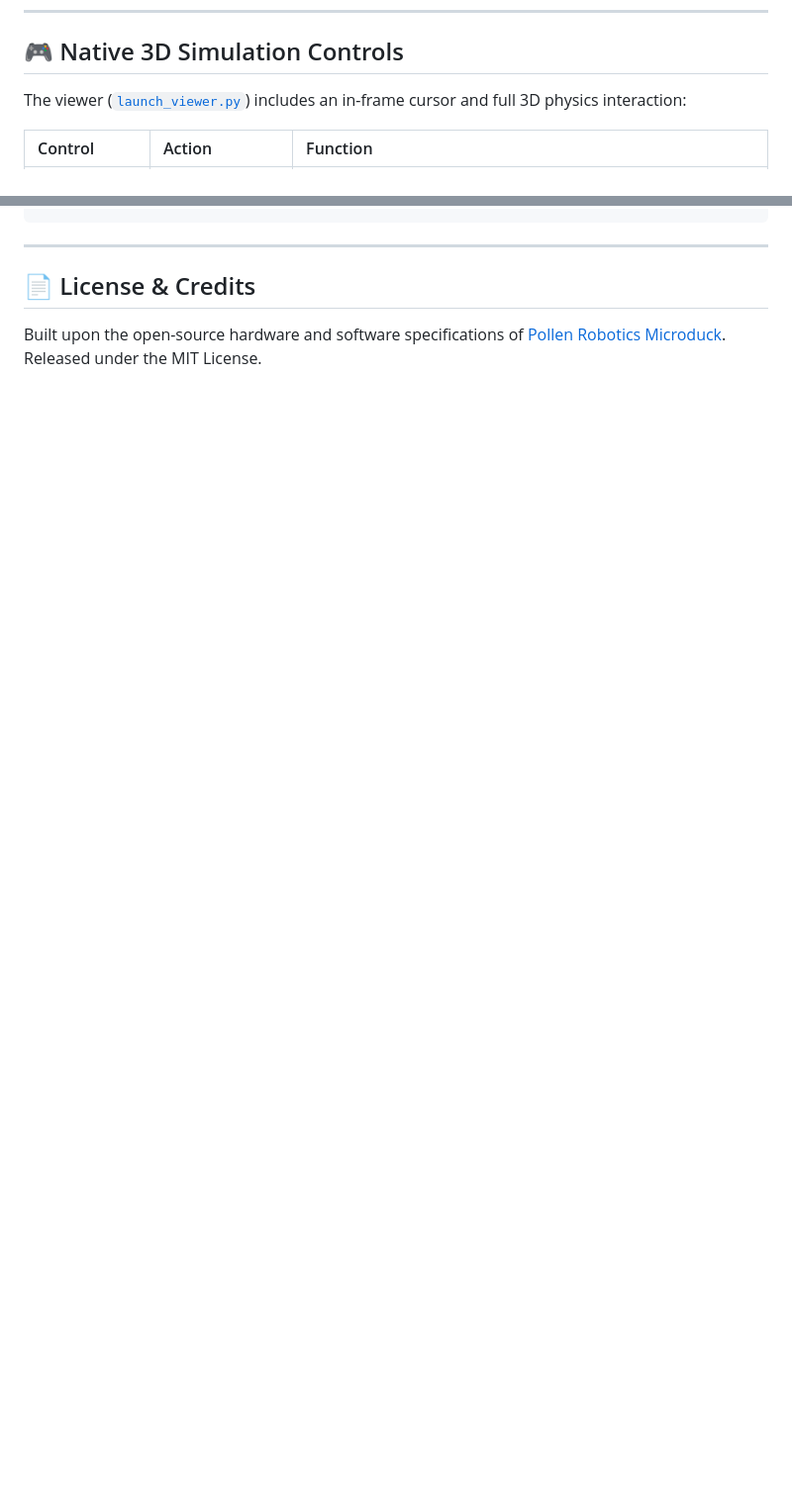
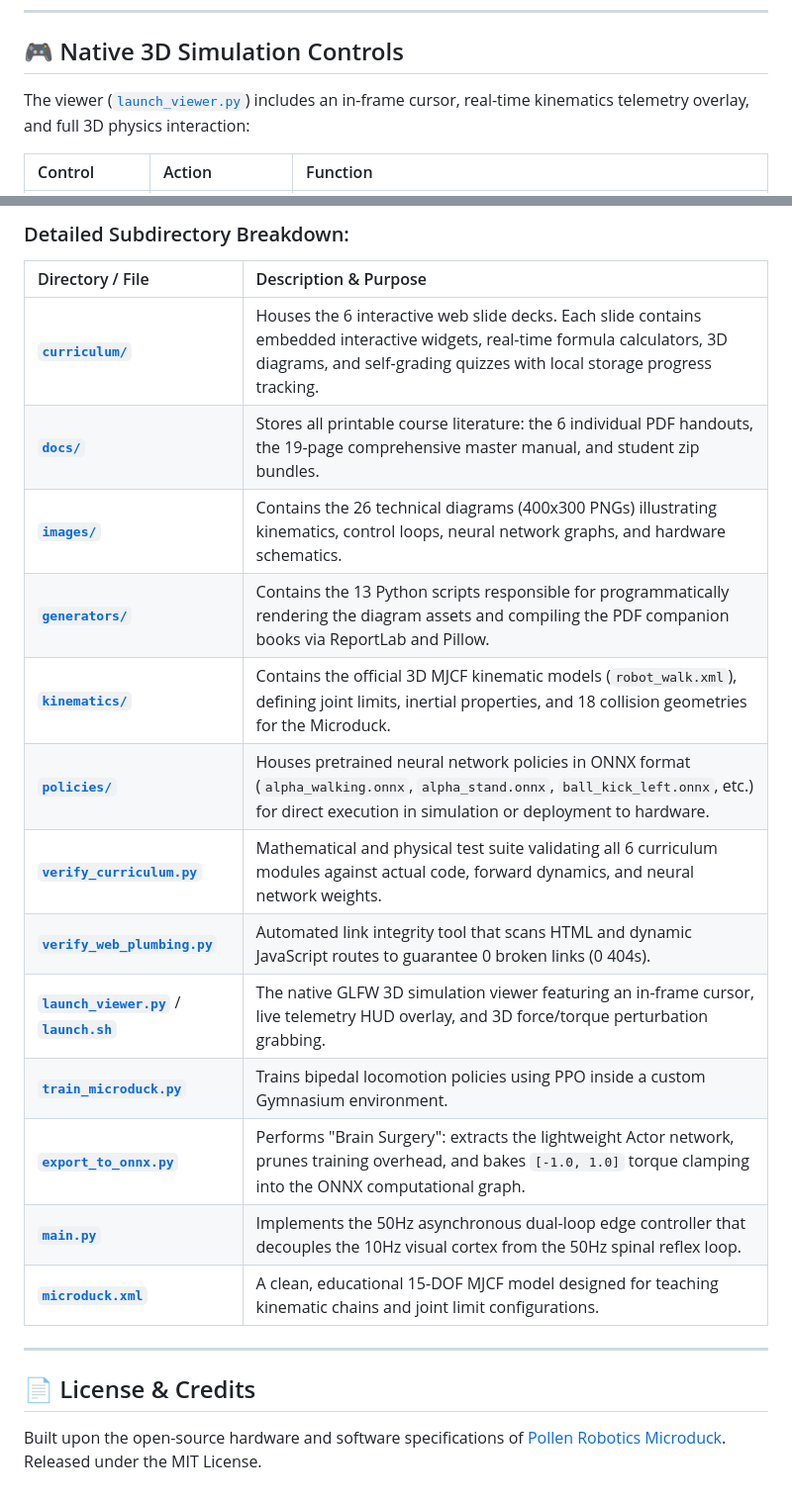
Before and after one commit to lgtkgtv/microduck_sim, a Markdown page: README.md, 2 parts joined by grey strips. Shown at 99% size. Drawn GitHub-style; blank space fills up the shorter version.

````diff
--- a/README.md
+++ b/README.md
@@ -71,7 +72,7 @@ uv run python -m http.server 8000
 
 ## 🎮 Native 3D Simulation Controls
 
-The viewer ([`launch_viewer.py`](launch_viewer.py)) includes an in-frame cursor and full 3D physics interaction:
+The viewer ([`launch_viewer.py`](launch_viewer.py)) includes an in-frame cursor, real-time kinematics telemetry overlay, and full 3D physics interaction:
 
 | Control | Action | Function |
 | :--- | :--- | :--- |
@@ -179,4 +180,22 @@ microduck_sim/
 ```
+
+### Detailed Subdirectory Breakdown:
+
+| Directory / File | Description & Purpose |
+| :--- | :--- |
+| **[`curriculum/`](curriculum/)** | Houses the 6 interactive web slide decks. Each slide contains embedded interactive widgets, real-time formula calculators, 3D diagrams, and self-grading quizzes with local storage progress tracking. |
+| **[`docs/`](docs/)** | Stores all printable course literature: the 6 individual PDF handouts, the 19-page comprehensive master manual, and student zip bundles. |
+| **[`images/`](images/)** | Contains the 26 technical diagrams (400x300 PNGs) illustrating kinematics, control loops, neural network graphs, and hardware schematics. |
+| **[`generators/`](generators/)** | Contains the 13 Python scripts responsible for programmatically rendering the diagram assets and compiling the PDF companion books via ReportLab and Pillow. |
+| **[`kinematics/`](kinematics/)** | Contains the official 3D MJCF kinematic models (`robot_walk.xml`), defining joint limits, inertial properties, and 18 collision geometries for the Microduck. |
+| **[`policies/`](policies/)** | Houses pretrained neural network policies in ONNX format (`alpha_walking.onnx`, `alpha_stand.onnx`, `ball_kick_left.onnx`, etc.) for direct execution in simulation or deployment to hardware. |
+| **[`verify_curriculum.py`](verify_curriculum.py)** | Mathematical and physical test suite validating all 6 curriculum modules against actual code, forward dynamics, and neural network weights. |
+| **[`verify_web_plumbing.py`](verify_web_plumbing.py)** | Automated link integrity tool that scans HTML and dynamic JavaScript routes to guarantee 0 broken links (0 404s). |
+| **[`launch_viewer.py`](launch_viewer.py)** / **[`launch.sh`](launch.sh)** | The native GLFW 3D simulation viewer featuring an in-frame cursor, live telemetry HUD overlay, and 3D force/torque perturbation grabbing. |
+| **[`train_microduck.py`](train_microduck.py)** | Trains bipedal locomotion policies using PPO inside a custom Gymnasium environment. |
+| **[`export_to_onnx.py`](export_to_onnx.py)** | Performs "Brain Surgery": extracts the lightweight Actor network, prunes training overhead, and bakes `[-1.0, 1.0]` torque clamping into the ONNX computational graph. |
+| **[`main.py`](main.py)** | Implements the 50Hz asynchronous dual-loop edge controller that decouples the 10Hz visual cortex from the 50Hz spinal reflex loop. |
+| **[`microduck.xml`](microduck.xml)** | A clean, educational 15-DOF MJCF model designed for teaching kinematic chains and joint limit configurations. |
 
 ---
 
````
Also changed, not shown: other parts of README.md (+42 -41 lines).
